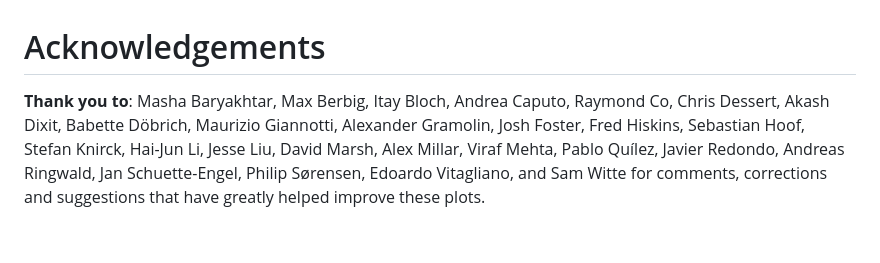
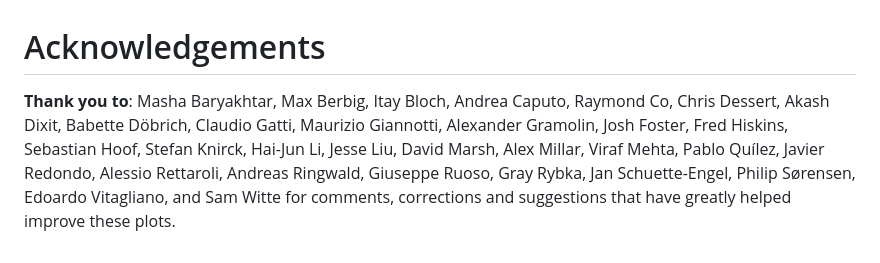
Before and after one commit to cajohare/AxionLimits, a Markdown page: README.md, the part around the change. Rendered like a GitHub page.

```diff
--- a/README.md
+++ b/README.md
@@ -117,4 +117,4 @@ Plot ([pdf](https://github.com/cajohare/AxionLimits/raw/master/plots/DarkPhoton.
 
 
 # Acknowledgements
-**Thank you to**: Masha Baryakhtar, Max Berbig, Itay Bloch, Andrea Caputo, Raymond Co, Chris Dessert, Akash Dixit, Babette Döbrich, Maurizio Giannotti, Alexander Gramolin, Josh Foster, Fred Hiskins, Sebastian Hoof, Stefan Knirck, Hai-Jun Li, Jesse Liu, David Marsh, Alex Millar, Viraf Mehta, Pablo Quílez, Javier Redondo, Andreas Ringwald, Jan Schuette-Engel, Philip Sørensen, Edoardo Vitagliano, and Sam Witte for comments, corrections and suggestions that have greatly helped improve these plots.
+**Thank you to**: Masha Baryakhtar, Max Berbig, Itay Bloch, Andrea Caputo, Raymond Co, Chris Dessert, Akash Dixit, Babette Döbrich, Claudio Gatti, Maurizio Giannotti, Alexander Gramolin, Josh Foster, Fred Hiskins, Sebastian Hoof, Stefan Knirck, Hai-Jun Li, Jesse Liu, David Marsh, Alex Millar, Viraf Mehta, Pablo Quílez, Javier Redondo, Alessio Rettaroli, Andreas Ringwald, Giuseppe Ruoso, Gray Rybka, Jan Schuette-Engel, Philip Sørensen, Edoardo Vitagliano, and Sam Witte for comments, corrections and suggestions that have greatly helped improve these plots.
```
Also changed, not shown: plots/plots_png/AxionPhoton_Rescaled.png, plots/plots_png/AxionPhoton_with_Projections.png, 10 other files.
